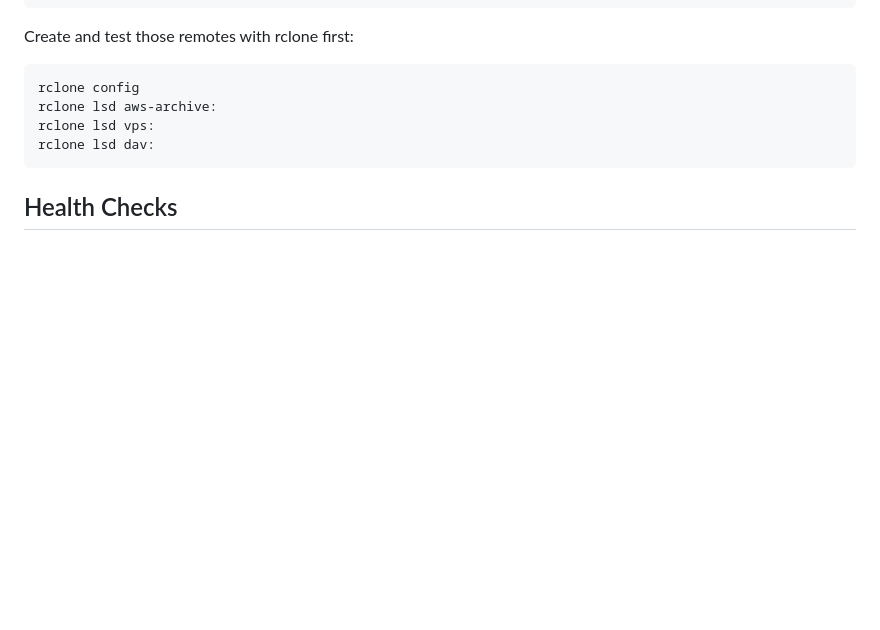
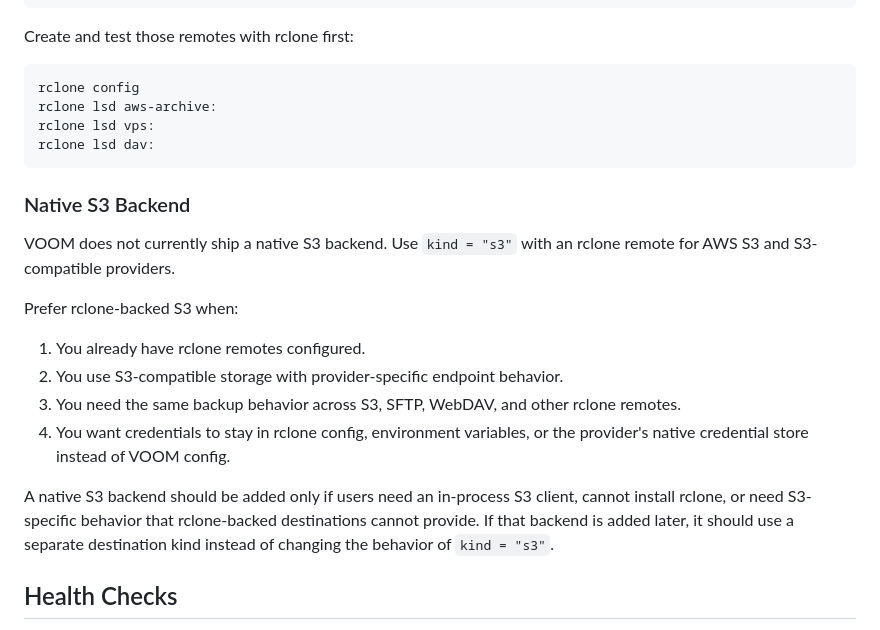
Before and after one commit to randomparity/voom, a Markdown page: docs/remote-backups.md, the part around the change. Drawn GitHub-style; blank space fills up the shorter version.

Commit message:
docs(backup): evaluate native s3 backend (#331)

````diff
--- a/docs/remote-backups.md
+++ b/docs/remote-backups.md
@@ -147,6 +147,25 @@ rclone lsd vps:
 rclone lsd dav:
 ```
 
+### Native S3 Backend
+
+VOOM does not currently ship a native S3 backend. Use `kind = "s3"` with an
+rclone remote for AWS S3 and S3-compatible providers.
+
+Prefer rclone-backed S3 when:
+
+1. You already have rclone remotes configured.
+2. You use S3-compatible storage with provider-specific endpoint behavior.
+3. You need the same backup behavior across S3, SFTP, WebDAV, and other rclone
+   remotes.
+4. You want credentials to stay in rclone config, environment variables, or the
+   provider's native credential store instead of VOOM config.
+
+A native S3 backend should be added only if users need an in-process S3 client,
+cannot install rclone, or need S3-specific behavior that rclone-backed
+destinations cannot provide. If that backend is added later, it should use a
+separate destination kind instead of changing the behavior of `kind = "s3"`.
+
 ## Health Checks
 
 `voom env check` and the deprecated `voom health check` alias report one
````
Also changed, not shown: docs/plans/issue-324-native-s3-evaluation.md (added, +131 -0 lines).
